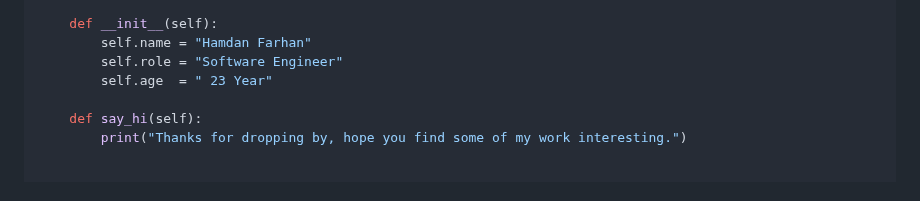
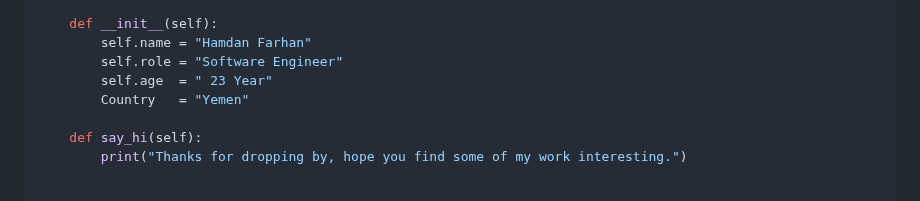
Before and after one commit to Hamdan-Farhan/Hamdan-Farhan, a Markdown page: README.md, the part around the change. GitHub-like rendering.

```diff
--- a/README.md
+++ b/README.md
@@ -24,6 +24,7 @@ class SoftwareEngineer:
         self.name = "Hamdan Farhan"
         self.role = "Software Engineer"
         self.age  = " 23 Year"
+        Country   = "Yemen"
 
     def say_hi(self):
         print("Thanks for dropping by, hope you find some of my work interesting.")
```
